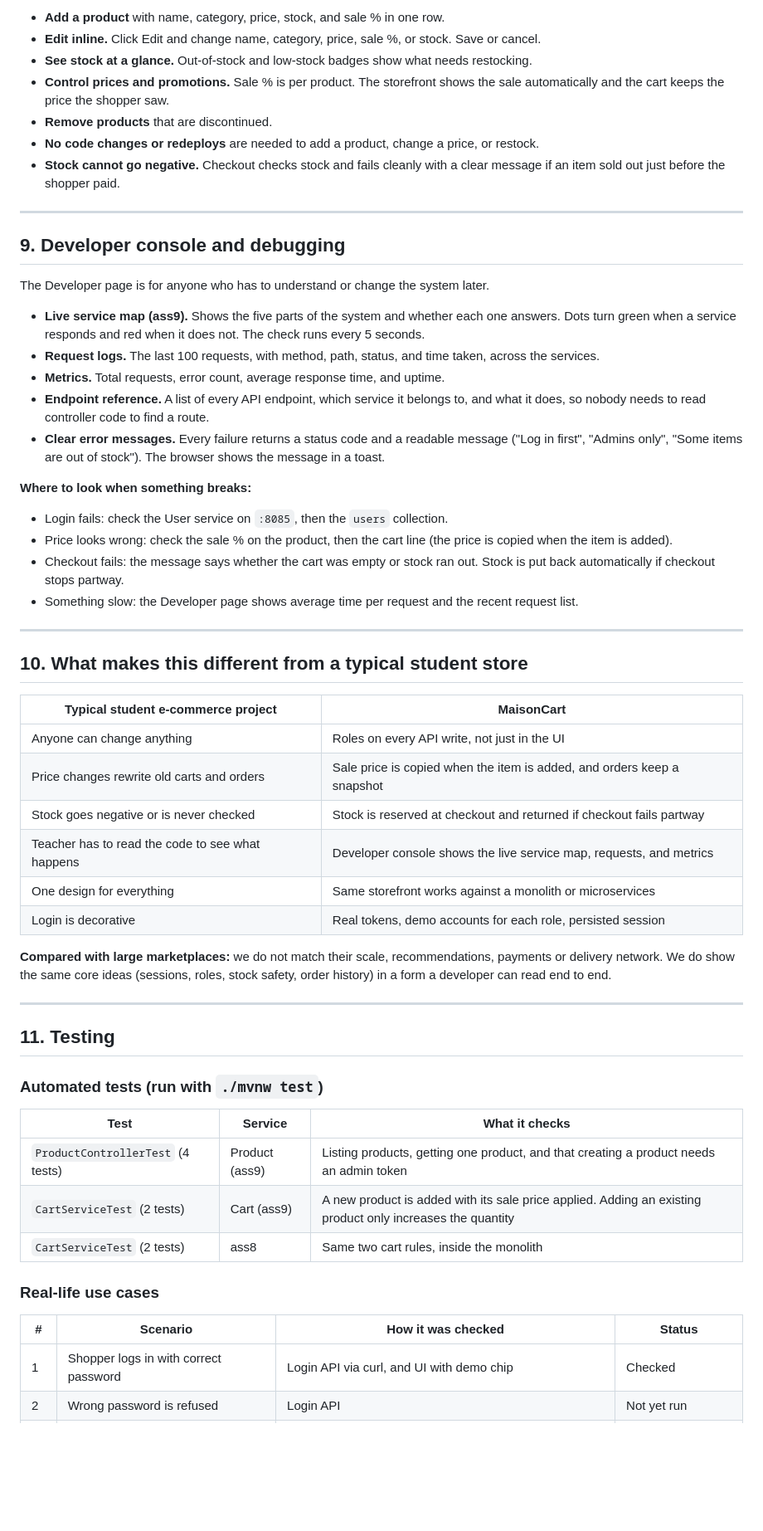
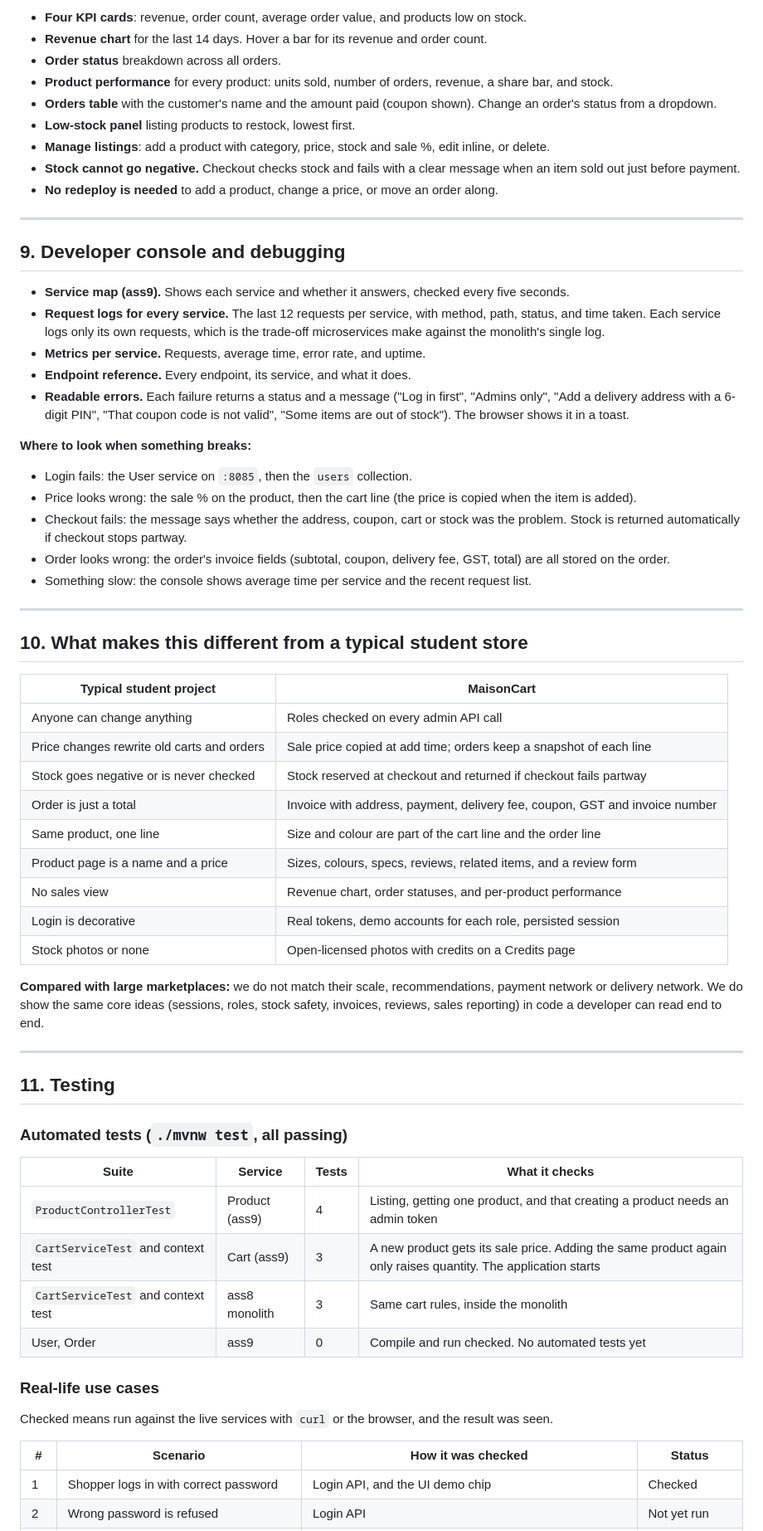
Before and after one commit to VijayaraaghavanKS/WAD-assign, a Markdown page: PITCH_DECK.md, the part around one of its changes. Shown at 83% size. GitHub-like rendering; blank space fills up the shorter version.

```diff
--- a/PITCH_DECK.md
+++ b/PITCH_DECK.md
@@ -169,60 +183,67 @@ The Admin page is an inventory table, not a form that you have to fill in again
 
-- **Add a product** with name, category, price, stock, and sale % in one row.
-- **Edit inline.** Click Edit and change name, category, price, sale %, or stock. Save or cancel.
-- **See stock at a glance.** Out-of-stock and low-stock badges show what needs restocking.
-- **Control prices and promotions.** Sale % is per product. The storefront shows the sale automatically and the cart keeps the price the shopper saw.
-- **Remove products** that are discontinued.
-- **No code changes or redeploys** are needed to add a product, change a price, or restock.
-- **Stock cannot go negative.** Checkout checks stock and fails cleanly with a clear message if an item sold out just before the shopper paid.
+- **Four KPI cards**: revenue, order count, average order value, and products low on stock.
+- **Revenue chart** for the last 14 days. Hover a bar for its revenue and order count.
+- **Order status** breakdown across all orders.
+- **Product performance** for every product: units sold, number of orders, revenue, a share bar, and stock.
+- **Orders table** with the customer's name and the amount paid (coupon shown). Change an order's status from a dropdown.
+- **Low-stock panel** listing products to restock, lowest first.
+- **Manage listings**: add a product with category, price, stock and sale %, edit inline, or delete.
+- **Stock cannot go negative.** Checkout checks stock and fails with a clear message when an item sold out just before payment.
+- **No redeploy is needed** to add a product, change a price, or move an order along.
 
 ---
 
 ## 9. Developer console and debugging
 
-The Developer page is for anyone who has to understand or change the system later.
-
-- **Live service map (ass9).** Shows the five parts of the system and whether each one answers. Dots turn green when a service responds and red when it does not. The check runs every 5 seconds.
-- **Request logs.** The last 100 requests, with method, path, status, and time taken, across the services.
-- **Metrics.** Total requests, error count, average response time, and uptime.
-- **Endpoint reference.** A list of every API endpoint, which service it belongs to, and what it does, so nobody needs to read controller code to find a route.
-- **Clear error messages.** Every failure returns a status code and a readable message ("Log in first", "Admins only", "Some items are out of stock"). The browser shows the message in a toast.
+- **Service map (ass9).** Shows each service and whether it answers, checked every five seconds.
+- **Request logs for every service.** The last 12 requests per service, with method, path, status, and time taken. Each service logs only its own requests, which is the trade-off microservices make against the monolith's single log.
+- **Metrics per service.** Requests, average time, error rate, and uptime.
+- **Endpoint reference.** Every endpoint, its service, and what it does.
+- **Readable errors.** Each failure returns a status and a message ("Log in first", "Admins only", "Add a delivery address with a 6-digit PIN", "That coupon code is not valid", "Some items are out of stock"). The browser shows it in a toast.
 
 **Where to look when something breaks:**
-- Login fails: check the User service on `:8085`, then the `users` collection.
-- Price looks wrong: check the sale % on the product, then the cart line (the price is copied when the item is added).
-- Checkout fails: the message says whether the cart was empty or stock ran out. Stock is put back automatically if checkout stops partway.
-- Something slow: the Developer page shows average time per request and the recent request list.
+- Login fails: the User service on `:8085`, then the `users` collection.
+- Price looks wrong: the sale % on the product, then the cart line (the price is copied when the item is added).
+- Checkout fails: the message says whether the address, coupon, cart or stock was the problem. Stock is returned automatically if checkout stops partway.
+- Order looks wrong: the order's invoice fields (subtotal, coupon, delivery fee, GST, total) are all stored on the order.
+- Something slow: the console shows average time per service and the recent request list.
 
 ---
 
 ## 10. What makes this different from a typical student store
 
-| Typical student e-commerce project | MaisonCart |
+| Typical student project | MaisonCart |
 |---|---|
-| Anyone can change anything | Roles on every API write, not just in the UI |
-| Price changes rewrite old carts and orders | Sale price is copied when the item is added, and orders keep a snapshot |
-| Stock goes negative or is never checked | Stock is reserved at checkout and returned if checkout fails partway |
-| Teacher has to read the code to see what happens | Developer console shows the live service map, requests, and metrics |
-| One design for everything | Same storefront works against a monolith or microservices |
+| Anyone can change anything | Roles checked on every admin API call |
+| Price changes rewrite old carts and orders | Sale price copied at add time; orders keep a snapshot of each line |
+| Stock goes negative or is never checked | Stock reserved at checkout and returned if checkout fails partway |
+| Order is just a total | Invoice with address, payment, delivery fee, coupon, GST and invoice number |
+| Same product, one line | Size and colour are part of the cart line and the order line |
+| Product page is a name and a price | Sizes, colours, specs, reviews, related items, and a review form |
+| No sales view | Revenue chart, order statuses, and per-product performance |
 | Login is decorative | Real tokens, demo accounts for each role, persisted session |
+| Stock photos or none | Open-licensed photos with credits on a Credits page |
 
-**Compared with large marketplaces:** we do not match their scale, recommendations, payments or delivery network. We do show the same core ideas (sessions, roles, stock safety, order history) in a form a developer can read end to end.
+**Compared with large marketplaces:** we do not match their scale, recommendations, payment network or delivery network. We do show the same core ideas (sessions, roles, stock safety, invoices, reviews, sales reporting) in code a developer can read end to end.
 
 ---
 
 ## 11. Testing
 
-### Automated tests (run with `./mvnw test`)
+### Automated tests (`./mvnw test`, all passing)
 
-| Test | Service | What it checks |
-|---|---|---|
-| `ProductControllerTest` (4 tests) | Product (ass9) | Listing products, getting one product, and that creating a product needs an admin token |
-| `CartServiceTest` (2 tests) | Cart (ass9) | A new product is added with its sale price applied. Adding an existing product only increases the quantity |
-| `CartServiceTest` (2 tests) | ass8 | Same two cart rules, inside the monolith |
+| Suite | Service | Tests | What it checks |
+|---|---|---|---|
+| `ProductControllerTest` | Product (ass9) | 4 | Listing, getting one product, and that creating a product needs an admin token |
+| `CartServiceTest` and context test | Cart (ass9) | 3 | A new product gets its sale price. Adding the same product again only raises quantity. The application starts |
+| `CartServiceTest` and context test | ass8 monolith | 3 | Same cart rules, inside the monolith |
+| User, Order | ass9 | 0 | Compile and run checked. No automated tests yet |
 
 ### Real-life use cases
 
+Checked means run against the live services with `curl` or the browser, and the result was seen.
+
 | # | Scenario | How it was checked | Status |
 |---|---|---|---|
-| 1 | Shopper logs in with correct password | Login API via curl, and UI with demo chip | Checked |
+| 1 | Shopper logs in with correct password | Login API, and the UI demo chip | Checked |
 | 2 | Wrong password is refused | Login API | Not yet run |
```
Also changed, not shown: other parts of PITCH_DECK.md (+127 -88 lines).
